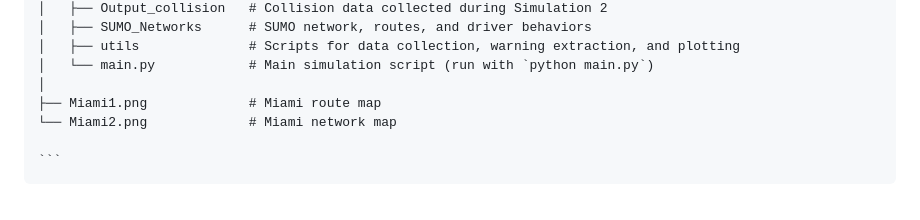
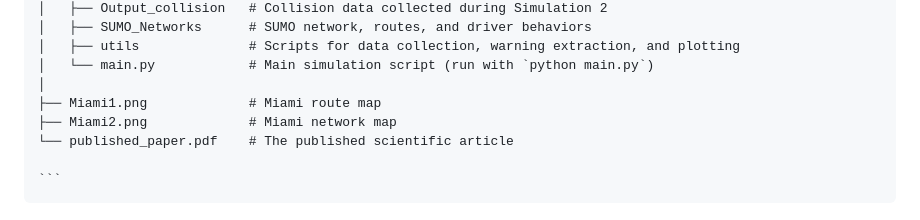
Before and after one commit to badr007-01/Building-a-Database-of-Simulated-Driver-Behaviors-Using-the-SUMO-Simulator, a Markdown page: README.md, the part around the change. Drawn GitHub-style.

````diff
--- a/README.md
+++ b/README.md
@@ -49,7 +49,8 @@
     │   └── main.py            # Main simulation script (run with `python main.py`)
     │
     ├── Miami1.png             # Miami route map
-    └── Miami2.png             # Miami network map
+    ├── Miami2.png             # Miami network map
+    └── published_paper.pdf    # The published scientific article
 
     ```
 
````
